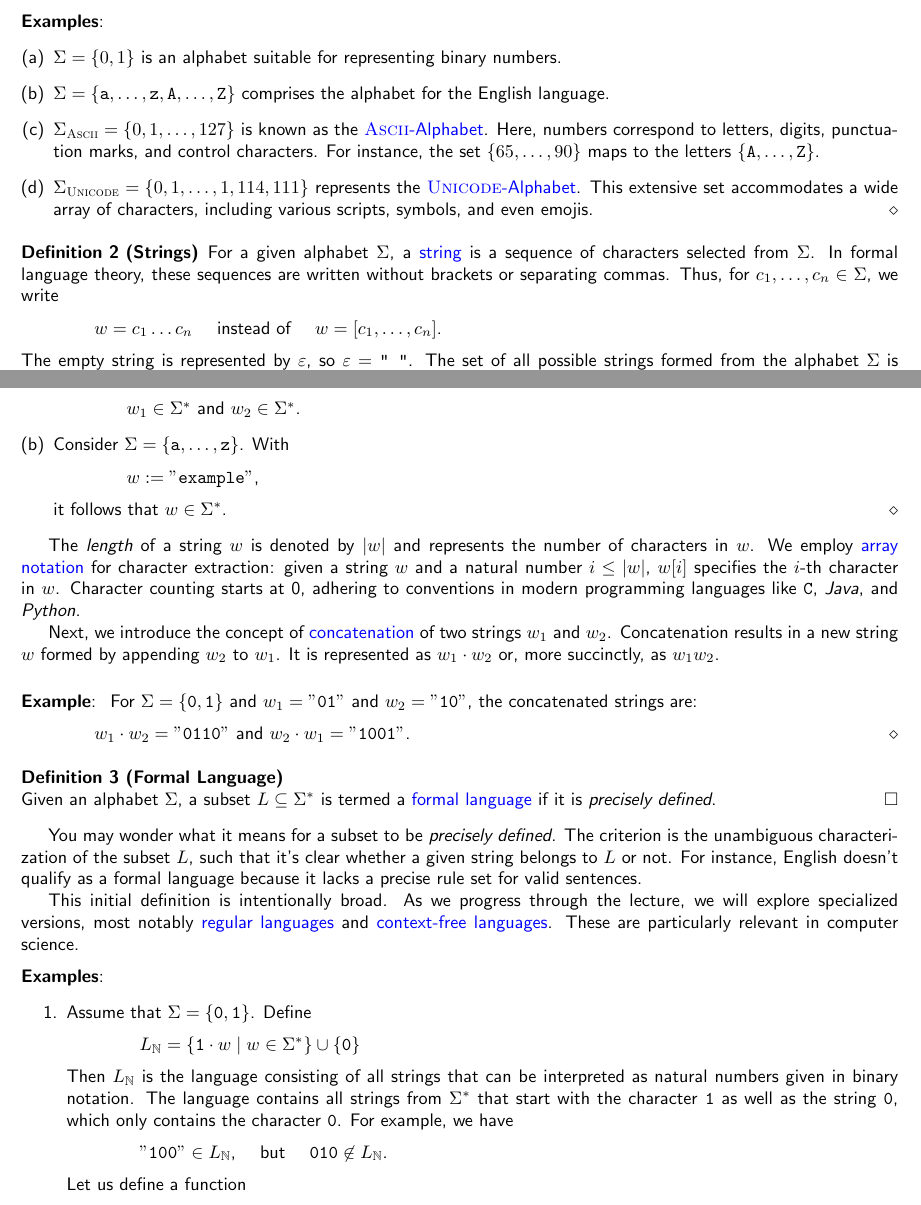
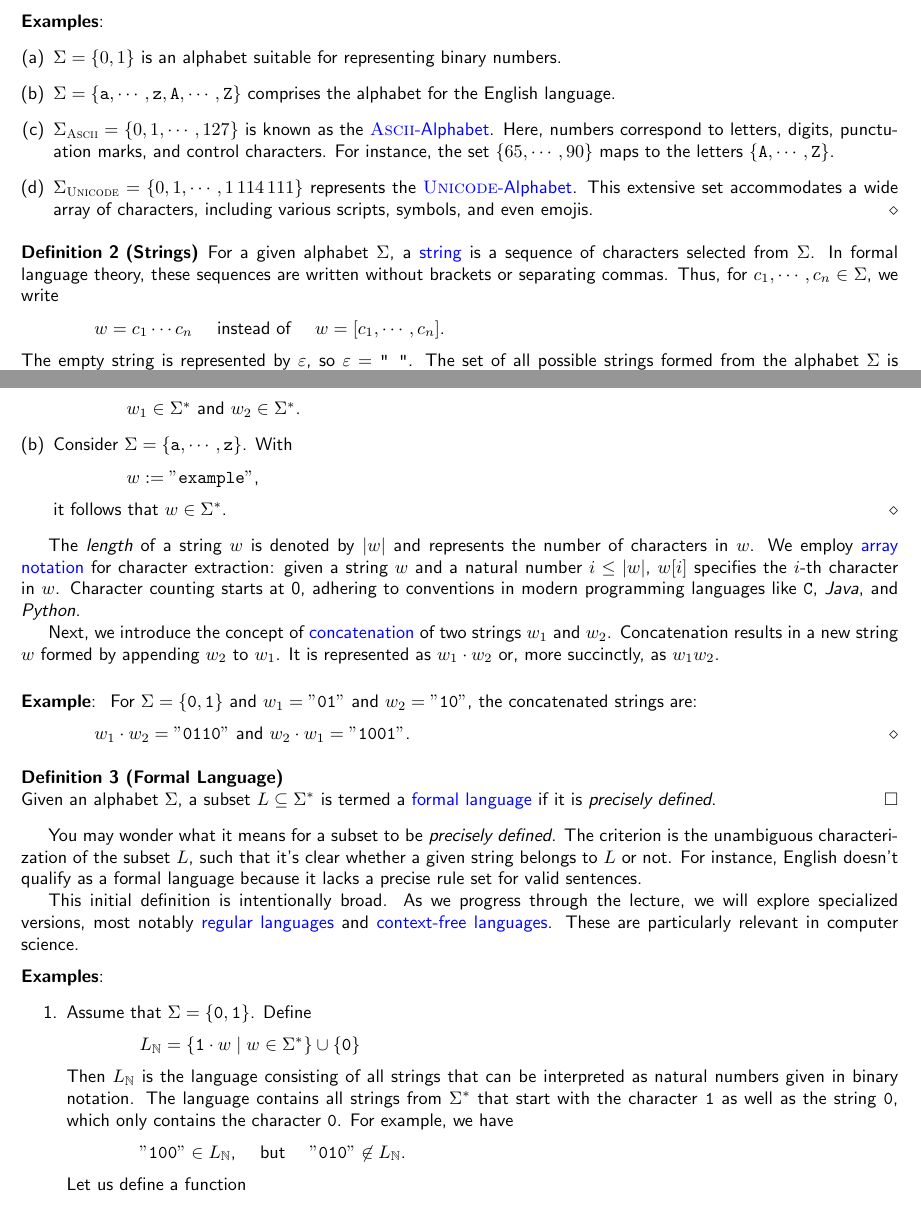
Before and after one commit to karlstroetmann/Formal-Languages, a LaTeX thesis (Lecture-Notes/formal-languages.tex, which reads Lecture-Notes/introduction.tex): two parts of pages 5 and 6 of 194, joined at a grey line, cut so that both start at the same text. Compiled offline with pdfLaTeX.

Commit message:
minor edits

```diff
--- a/Lecture-Notes/introduction.tex
+++ b/Lecture-Notes/introduction.tex
@@ -27,22 +27,22 @@ The term \blue{symbol} \index{symbol} is occasionally used interchangeably with
 \examplesEng
 \begin{enumerate}[(a)]
 \item \( \Sigma = \{ 0, 1 \} \) is an alphabet suitable for representing binary numbers.
-\item \( \Sigma = \{ \mathtt{a}, \ldots, \mathtt{z}, \mathtt{A}, \ldots, \mathtt{Z} \} \) comprises the alphabet for the English language.
-\item \( \Sigma_{\textsc{\scriptsize Ascii}} = \{ 0, 1, \ldots, 127 \} \) is known as the
+\item \( \Sigma = \{ \mathtt{a}, \cdots, \mathtt{z}, \mathtt{A}, \cdots, \mathtt{Z} \} \) comprises the alphabet for the English language.
+\item \( \Sigma_{\textsc{\scriptsize Ascii}} = \{ 0, 1, \cdots, 127 \} \) is known as the
       \href{http://en.wikipedia.org/wiki/ASCII}{\textsc{Ascii}-Alphabet}. \index{\textsc{Ascii}-Alphabet} Here,
       numbers correspond to letters, digits, punctuation marks, and control characters. For instance, the set
-      \( \{ 65, \ldots, 90 \} \) maps to the letters \( \{ \mathtt{A}, \ldots, \mathtt{Z} \} \).
-\item \( \Sigma_{\textsc{\scriptsize Unicode}} = \{ 0, 1, \ldots, 1,114,111 \} \) represents the
+      \( \{ 65, \cdots, 90 \} \) maps to the letters \( \{ \mathtt{A}, \cdots, \mathtt{Z} \} \).
+\item \( \Sigma_{\textsc{\scriptsize Unicode}} = \{ 0, 1, \cdots, 1\,114\,111 \} \) represents the
       \href{https://en.wikipedia.org/wiki/Unicode}{\textsc{Unicode}-Alphabet}. \index{\textsc{Unicode}-Alphabet}
       This extensive set accommodates a wide array of characters, including various scripts, symbols, and even emojis.
 \eox
 \end{enumerate}
 
 \begin{Definition}[Strings]
-For a given alphabet \( \Sigma \), a \blue{string} \index{string} is a sequence of characters selected from \( \Sigma \). In formal language theory, these sequences are written without brackets or separating commas. Thus, for \( c_1, \ldots, c_n \in \Sigma \), we write
+For a given alphabet \( \Sigma \), a \blue{string} \index{string} is a sequence of characters selected from \( \Sigma \). In formal language theory, these sequences are written without brackets or separating commas. Thus, for \( c_1, \cdots, c_n \in \Sigma \), we write
 \\[0.2cm]
 \hspace*{1.3cm}
-\( w = c_1 \ldots c_n \) \quad instead of \quad \( w = [c_1, \ldots, c_n] \).
+\( w = c_1 \cdots c_n \) \quad instead of \quad \( w = [c_1, \cdots, c_n] \).
 \\[0.2cm]
 The empty string is represented by \( \varepsilon \), \index{\( \varepsilon \)} so \( \varepsilon = \texttt{" "} \).
 The set of all possible strings formed from the alphabet \( \Sigma \) is denoted as \( \Sigma^* \). \index{\( \Sigma^* \)} Strings are often enclosed in quotation marks for emphasis.
@@ -60,7 +60,7 @@ The set of all possible strings formed from the alphabet \( \Sigma \) is denoted
       \\[0.2cm]
       \hspace*{1.3cm}
       \( w_1 \in \Sigma^* \) and \( w_2 \in \Sigma^* \).
-\item Consider \( \Sigma = \{\mathtt{a}, \ldots, \mathtt{z}\} \). With
+\item Consider \( \Sigma = \{\mathtt{a}, \cdots, \mathtt{z}\} \). With
       \\[0.2cm]
       \hspace*{1.3cm}
       \( w := \mathtt{"example"} \),
@@ -107,7 +107,7 @@ This initial definition is intentionally broad. As we progress through the lectu
       \texttt{0}.  For example, we have
       \\[0.2cm]
       \hspace*{1.3cm}
-      $\mathtt{\symbol{34}100\symbol{34}} \in L_\mathbb{N}$, \quad but \quad $\mathtt{010} \not\in L_\mathbb{N}$.
+      $\mathtt{\symbol{34}100\symbol{34}} \in L_\mathbb{N}$, \quad but \quad $\mathtt{\symbol{34}010\symbol{34}} \not\in L_\mathbb{N}$.
       \\[0.2cm]
       Let us define a function
       \\[0.2cm]
```
Also changed, not shown: Lecture-Notes/ply-lex.tex (+1 -1 lines), Lecture-Notes/introduction.tex (2 more changed lines), 1 other file.
